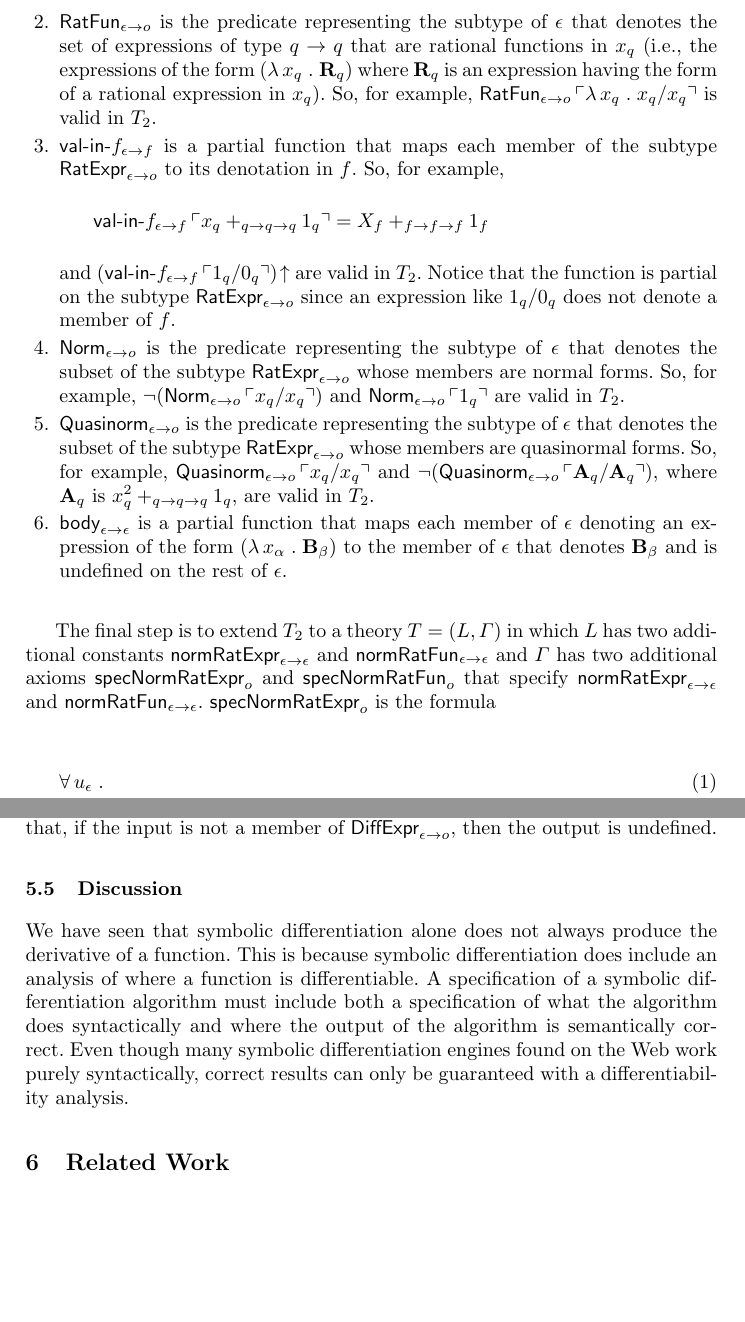
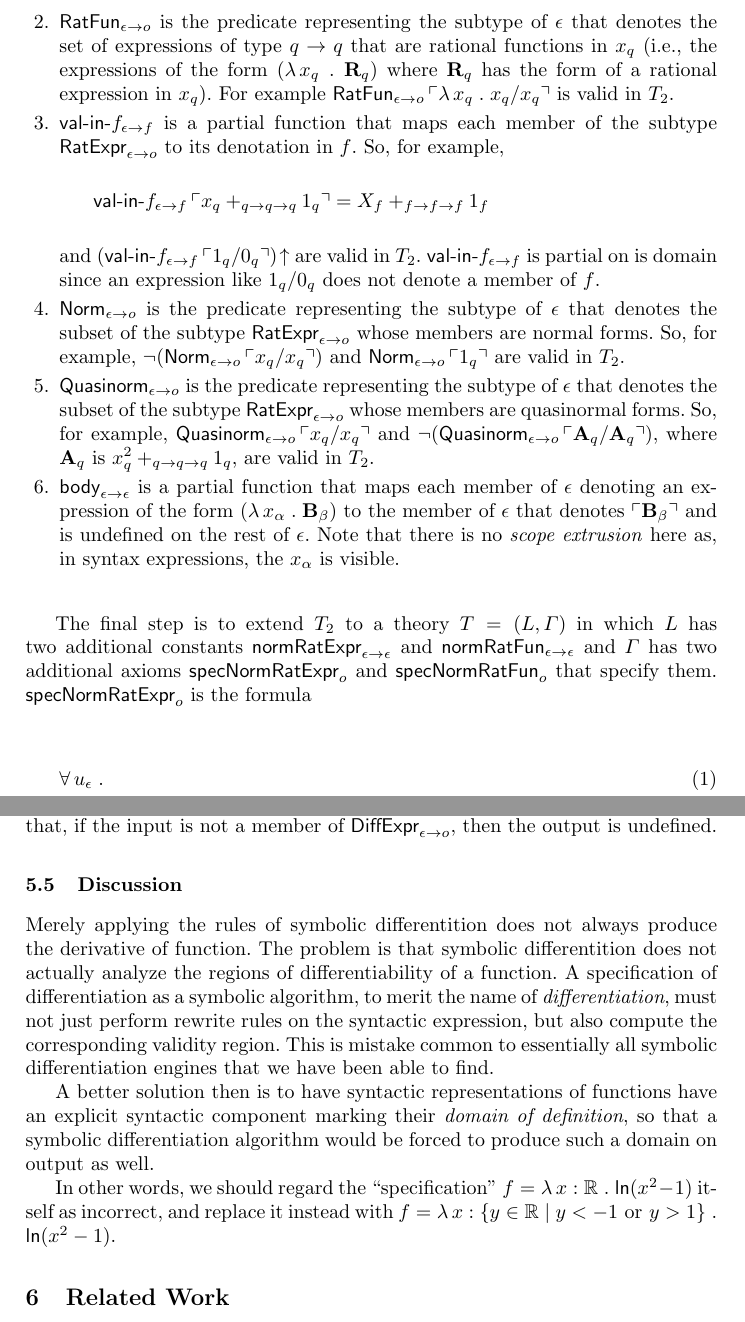
Before and after one commit to JacquesCarette/MathScheme, a LaTeX thesis (papers/specifying-sym-comp/towards-spec-sym-comp.tex): two parts of pages 9 and 13 of 15 before the commit and two parts of pages 9 and 13 of 16 after it, joined at a grey line, cut so that both start at the same text, the shorter picture padded with empty space. Compiled offline with pdfLaTeX.

Commit message:
revise up to section 5

```diff
--- a/papers/specifying-sym-comp/towards-spec-sym-comp.tex
+++ b/papers/specifying-sym-comp/towards-spec-sym-comp.tex
@@ -24,6 +24,7 @@
 \newcommand{\QQ}{\ensuremath{\mathbb{Q}}}
 \newcommand{\NN}{\ensuremath{\mathbb{N}}}
 \newcommand{\RR}{\ensuremath{\mathbb{R}}}
+\newcommand{\CC}{\ensuremath{\mathbb{C}}}
 \newcommand{\NRE}{\ensuremath{\mname{normRatExpr}}}
 \newcommand{\NRF}{\ensuremath{\mname{normRatFun}}}
 \newcommand{\funQ}[1]{\ensuremath{\LambdaApp x : \QQ \mdot #1}}
@@ -587,8 +587,8 @@ the following constants  using the machinery of $T_1$:
     representing the subtype of $\epsilon$ that denotes the set of
     expressions of type $q \tarrow q$ that are rational functions in
     $x_q$ (i.e., the expressions of the form $(\LambdaApp x_q \mdot
-    \textbf{R}_q)$ where $\textbf{R}_q$ is an expression having the
-    form of a rational expression in $x_q$).  So, for example,
+    \textbf{R}_q)$ where $\textbf{R}_q$ has the
+    form of a rational expression in $x_q$).  For example
     $\mname{RatFun}_{\epsilon \tarrow o} \, \synbrack{\LambdaApp x_q
       \mdot x_q/x_q}$ is valid in $T_2$.
 
@@ -598,9 +598,9 @@ the following constants  using the machinery of $T_1$:
     So, for example, \[\mname{val-in-}f_{\epsilon \tarrow f} \,
     \synbrack{x_q +_{q \tarrow q \tarrow q} 1_q} = X_f +_{f \tarrow f
       \tarrow f} 1_f\] and $(\mname{val-in-}f_{\epsilon \tarrow f} \,
-    \synbrack{1_q/0_q})\IsUndefApp$ are valid in $T_2$.  Notice that
-    the function is partial on the subtype $\mname{RatExpr}_{\epsilon
-      \tarrow o}$ since an expression like $1_q/0_q$ does not denote a
+    \synbrack{1_q/0_q})\IsUndefApp$ are valid in $T_2$.
+    $\mname{val-in-}f_{\epsilon \tarrow f}$ is partial on is domain
+    since an expression like $1_q/0_q$ does not denote a
     member of $f$. \esp
 
   \item \bsp $\mname{Norm}_{\epsilon \tarrow o}$ is the predicate
@@ -624,7 +624,9 @@ the following constants  using the machinery of $T_1$:
     function that maps each member of $\epsilon$ denoting an
     expression of the form $(\LambdaApp x_\alpha \mdot
     \textbf{B}_\beta)$ to the member of $\epsilon$ that denotes
-    $\textbf{B}_\beta$ and is undefined on the rest of $\epsilon$.
+    $\synbrack{\textbf{B}_\beta}$ and is undefined on the rest of $\epsilon$.
+    Note that there is no \emph{scope extrusion} here as, in syntax
+    expressions, the $x_{\alpha}$ is visible.
 
 \ee
 
@@ -633,11 +635,9 @@ which $L$ has two additional constants $\mname{normRatExpr}_{\epsilon
   \tarrow \epsilon}$ and $\mname{normRatFun}_{\epsilon \tarrow
   \epsilon}$ and $\Gamma$ has two additional axioms
 $\mname{specNormRatExpr}_o$ and $\mname{specNormRatFun}_o$ that
-specify $\mname{normRatExpr}_{\epsilon \tarrow \epsilon}$ and
-$\mname{normRatFun}_{\epsilon \tarrow
-  \epsilon}$. $\mname{specNormRatExpr}_o$ is the formula
+specify them.  $\mname{specNormRatExpr}_o$ is the formula
 \esp
-\begin{align}\setcounter{equation}{0}
+\begin{align}\label{specNormRatExpr}\setcounter{equation}{0}
 &
 \ForallApp u_\epsilon \mdot\\
 & \hspace*{2ex}
@@ -863,15 +865,26 @@ $\mname{DiffExpr}_{\epsilon \tarrow o}$, then the output is undefined.
 
 \subsection{Discussion}
 
-We have seen that symbolic differentiation alone does not always
-produce the derivative of a function.  This is because symbolic
-differentiation does include an analysis of where a function is
-differentiable.  A specification of a symbolic differentiation
-algorithm must include both a specification of what the algorithm does
-syntactically and where the output of the algorithm is semantically
-correct.  Even though many symbolic differentiation engines found on
-the Web work purely syntactically, correct results can only be
-guaranteed with a differentiability analysis.
+Merely applying the rules of symbolic differentition does not
+always produce the derivative of  function. The problem is that
+symbolic differentition does not actually analyze the regions of
+differentiability of a function. A specification of differentiation
+as a symbolic algorithm, to merit the name of \emph{differentiation},
+must not just perform rewrite rules on the syntactic expression, but
+also compute the corresponding validity region. This is mistake common
+to essentially all symbolic differentiation engines that we have been
+able to find.
+
+A better solution then is to have syntactic representations of functions have
+an explicit syntactic component marking their \emph{domain of definition},
+so that a symbolic differentiation algorithm would be forced to produce
+such a domain on output as well.
+
+In other words, we should regard the ``specification''
+$f = \LambdaApp x : \RR \mdot \mname{ln}(x^2 - 1)$ itself as incorrect,
+and replace it instead with
+$f = \LambdaApp x : \set{y \in \RR \mid y < -1 \text{ or } y > 1}
+\mdot \mname{ln}(x^2 - 1)$.
 
 \section{Related Work}\label{sec:related-work}
 
```
Also changed, not shown: papers/specifying-sym-comp/towards-spec-sym-comp.pdf, papers/specifying-sym-comp/towards-spec-sym-comp.tex (25 more changed lines).
